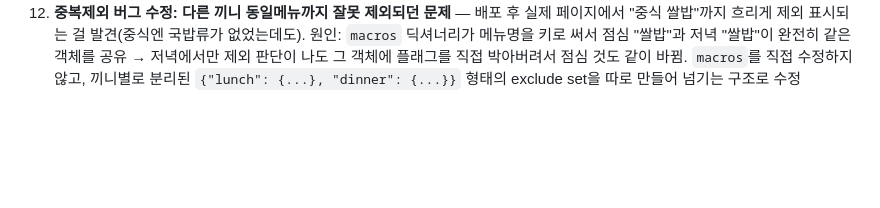
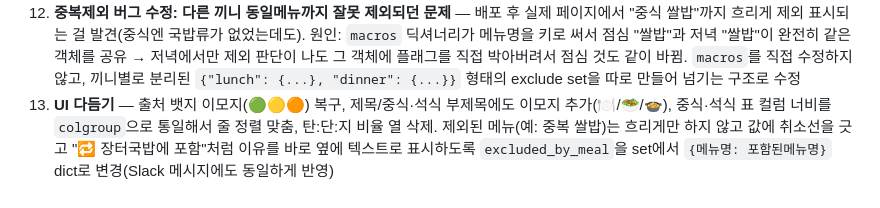
Before and after one commit to raphael807-t1/skala-meal-macros, a Markdown page: CHANGELOG.md, the part around the change. GitHub-like rendering; blank space fills up the shorter version.

Commit message:
CHANGELOG 업데이트

```diff
--- a/CHANGELOG.md
+++ b/CHANGELOG.md
@@ -14,3 +14,4 @@
 10. **끼니 단위 이중계산 방지** — "장터국밥(밥 포함 완전식) + 쌀밥(별도 제공)"처럼 실제로는 밥이 중복 계산되는 반례 발견. `estimate_gpt.check_meal_duplicates()`를 끼니당 1번(하루 최대 2번, 저비용)만 불러서 판단. 첫 구현 때 GPT가 관련 없는 끼니에서도 "장터국밥" 언급하는 환각이 발견돼서, `contained_in`(근거 메뉴)이 실제로 같은 끼니 목록에 있는지 코드로 검증하는 방어 로직 추가 — 근거 불충분하면 자동 무시. 제외된 메뉴는 화면에서 안 지우고 흐리게 표시 + "🔁합계제외(중복)" 배지만 붙이고, 총합 계산에서만 제외
 11. **`test_duplicate_detection.py` 추가, 5건 테스트로 GPT 판단 검증** — 실제 과거 메뉴 조합 5개(진짜 중복/함정케이스/애매한 케이스 섞음)로 테스트한 결과 5건 중 2건 오탐("소고기쌀국수"를 밥 포함으로 착각, "닭곰탕"도 잘못 제외) 발견. 사용자 피드백대로 "밥이 포함될 수 있는 건 국밥·비빔밥뿐"이라는 화이트리스트를 코드 레벨에 강제 게이트로 추가(`contained_in`이 "국밥"/"비빔밥"으로 안 끝나면 무조건 기각) → 재테스트 5/5 통과. 프롬프트에 있던 구체적 예시("장터국밥")도 편향 방지를 위해 일반화
 12. **중복제외 버그 수정: 다른 끼니 동일메뉴까지 잘못 제외되던 문제** — 배포 후 실제 페이지에서 "중식 쌀밥"까지 흐리게 제외 표시되는 걸 발견(중식엔 국밥류가 없었는데도). 원인: `macros` 딕셔너리가 메뉴명을 키로 써서 점심 "쌀밥"과 저녁 "쌀밥"이 완전히 같은 객체를 공유 → 저녁에서만 제외 판단이 나도 그 객체에 플래그를 직접 박아버려서 점심 것도 같이 바뀜. `macros`를 직접 수정하지 않고, 끼니별로 분리된 `{"lunch": {...}, "dinner": {...}}` 형태의 exclude set을 따로 만들어 넘기는 구조로 수정
+13. **UI 다듬기** — 출처 뱃지 이모지(🟢🟡🟠) 복구, 제목/중식·석식 부제목에도 이모지 추가(🍽️/🥗/🍲), 중식·석식 표 컬럼 너비를 `colgroup`으로 통일해서 줄 정렬 맞춤, 탄:단:지 비율 열 삭제. 제외된 메뉴(예: 중복 쌀밥)는 흐리게만 하지 않고 값에 취소선을 긋고 "🔁 장터국밥에 포함"처럼 이유를 바로 옆에 텍스트로 표시하도록 `excluded_by_meal`을 set에서 `{메뉴명: 포함된메뉴명}` dict로 변경(Slack 메시지에도 동일하게 반영)
```
